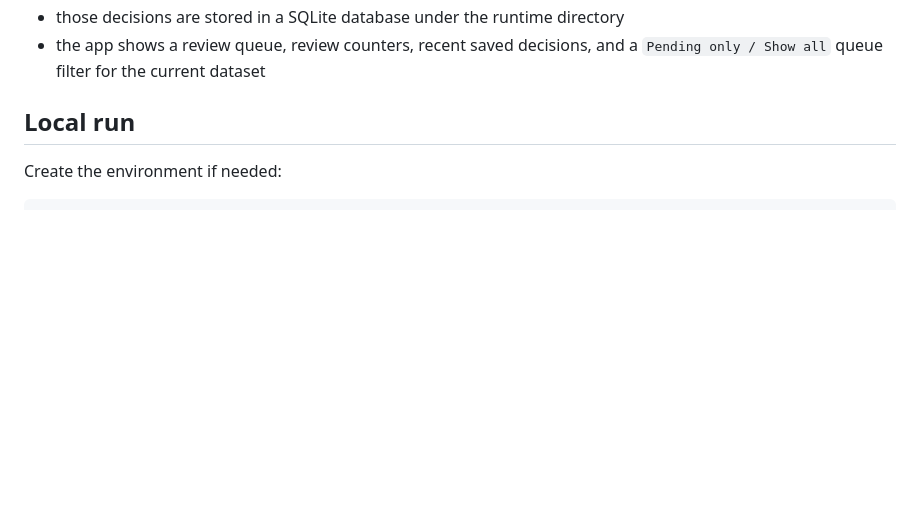
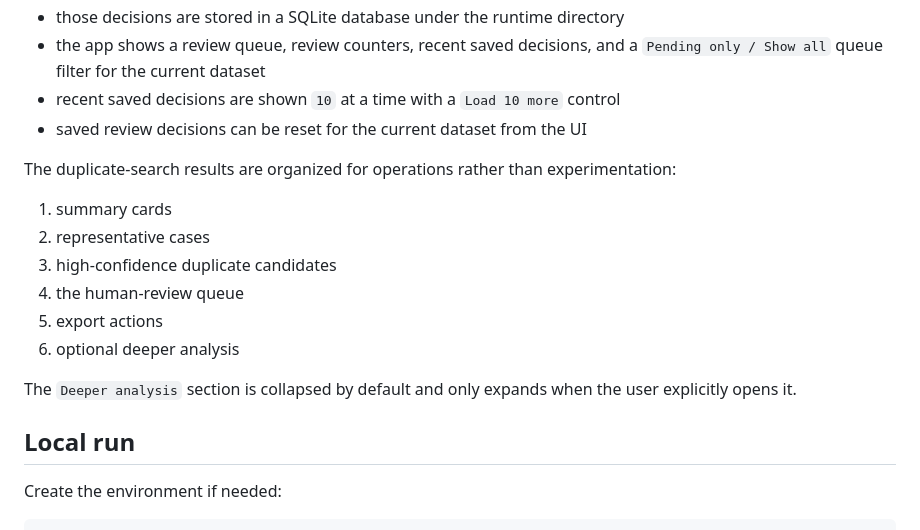
Before and after one commit to Erdos-Projects/spring-2026-deep-learning-fragmented-id-resolution, a Markdown page: docs/DEPLOYMENT.md, the part around the change. Drawn GitHub-style; blank space fills up the shorter version.

```diff
--- a/docs/DEPLOYMENT.md
+++ b/docs/DEPLOYMENT.md
@@ -51,6 +51,19 @@ This deployment now also includes a persisted human-review workflow:
 - reviewers can add an optional note explaining the decision
 - those decisions are stored in a SQLite database under the runtime directory
 - the app shows a review queue, review counters, recent saved decisions, and a `Pending only / Show all` queue filter for the current dataset
+- recent saved decisions are shown `10` at a time with a `Load 10 more` control
+- saved review decisions can be reset for the current dataset from the UI
+
+The duplicate-search results are organized for operations rather than experimentation:
+
+1. summary cards
+2. representative cases
+3. high-confidence duplicate candidates
+4. the human-review queue
+5. export actions
+6. optional deeper analysis
+
+The `Deeper analysis` section is collapsed by default and only expands when the user explicitly opens it.
 
 ## Local run
 
```
Also changed, not shown: README.md (+4 -1 lines).
